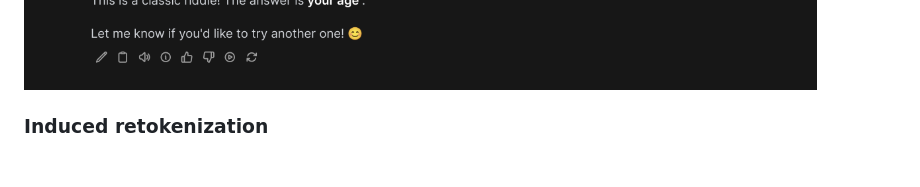
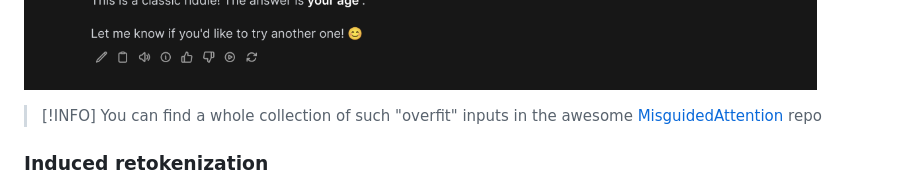
Before and after one commit to av/klmbr, a Markdown page: README.md, the part around the change. Drawn GitHub-style; blank space fills up the shorter version.

Commit message:
chore: mention MisguidedAttention inputs

```diff
--- a/README.md
+++ b/README.md
@@ -49,6 +49,9 @@ If Llama 3.1 405B can't figure it out - most of the smaller LLMs won't either, r
 Sure enough.
 
 ![Example asnwer from a few small LLMs: Mistral Small, Llama 3.1 8B, Gemma 2B](./assets/riddle-small-llms.png)
+
+> [!INFO]
+> You can find a whole collection of such "overfit" inputs in the awesome [MisguidedAttention](https://github.com/cpldcpu/MisguidedAttention) repo
 
 ### Induced retokenization
 
```
